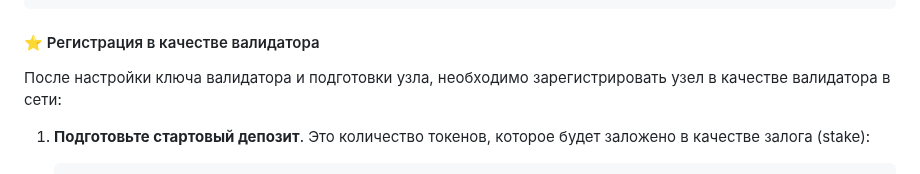
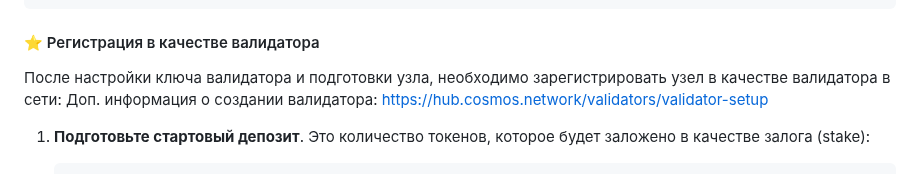
Before and after one commit to 0ndrec/onchain, a Markdown page: guides/warden_protocol_testnet.md, the part around the change. Drawn GitHub-style.

```diff
--- a/guides/warden_protocol_testnet.md
+++ b/guides/warden_protocol_testnet.md
@@ -97,6 +97,7 @@ wardend init --chain-id=buenavista-1 --moniker="<your-node-name>" --validator-ke
 
 #### ⭐ Регистрация в качестве валидатора
 После настройки ключа валидатора и подготовки узла, необходимо зарегистрировать узел в качестве валидатора в сети:
+Доп. информация о создании валидатора: https://hub.cosmos.network/validators/validator-setup
 
 1. **Подготовьте стартовый депозит**. Это количество токенов, которое будет заложено в качестве залога (stake):
 
```
